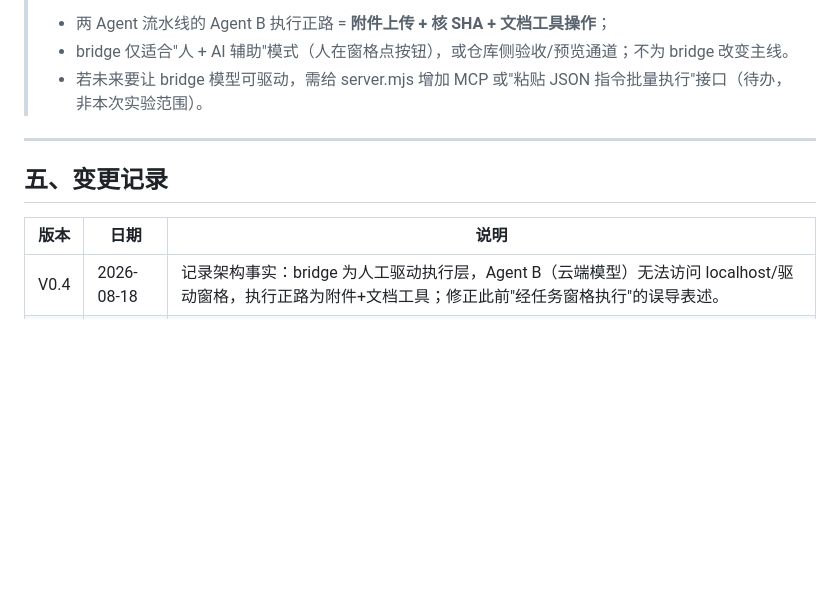
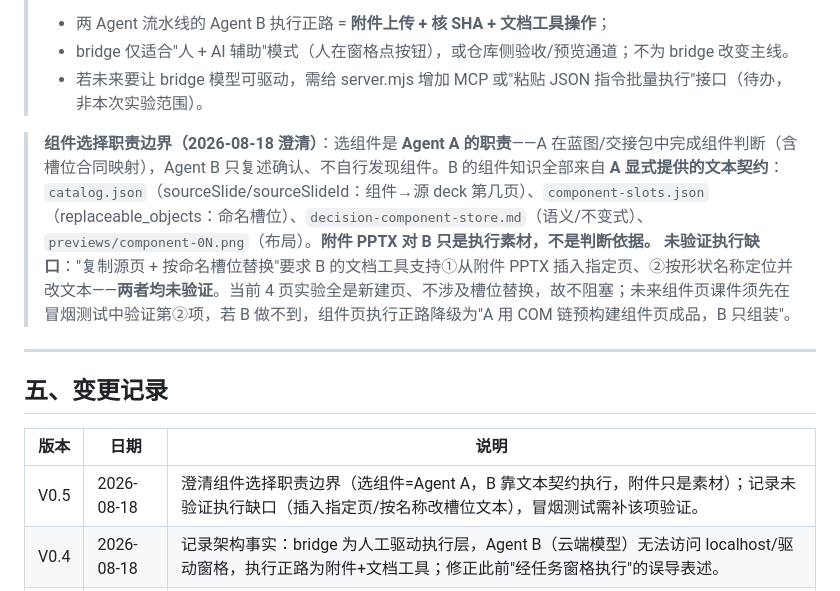
Before and after one commit to swefner/company-ppt-skills, a Markdown page: bootstrap/two-agent-handoff-pack.md, the part around the change. Drawn GitHub-style; blank space fills up the shorter version.

Commit message:
Handoff pack V0.5: clarify component-selection ownership and unverified slot-replacement gap
- Component selection is Agent A's job; Agent B executes from text contracts (catalog.json sourceSlide, component-slots.json replaceable_objects, cards, previews); attachment PPTX is execution material, not judgment basis
- Record unverified capability gap: insert-specific-page and edit-by-shape-name must be smoke-tested before any component-page course; fallback = Agent A prebuilds component pages via COM chain

```diff
--- a/bootstrap/two-agent-handoff-pack.md
+++ b/bootstrap/two-agent-handoff-pack.md
@@ -138,12 +138,16 @@ Agent B 对交接包 V0.1 的评审（可行度：内容/协作 85%，skill-brid
 > - bridge 仅适合"人 + AI 辅助"模式（人在窗格点按钮），或仓库侧验收/预览通道；不为 bridge 改变主线。
 > - 若未来要让 bridge 模型可驱动，需给 server.mjs 增加 MCP 或"粘贴 JSON 指令批量执行"接口（待办，非本次实验范围）。
 
+> **组件选择职责边界（2026-08-18 澄清）**：选组件是 **Agent A 的职责**——A 在蓝图/交接包中完成组件判断（含槽位合同映射），Agent B 只复述确认、不自行发现组件。B 的组件知识全部来自 **A 显式提供的文本契约**：`catalog.json`（sourceSlide/sourceSlideId：组件→源 deck 第几页）、`component-slots.json`（replaceable_objects：命名槽位）、`decision-component-store.md`（语义/不变式）、`previews/component-0N.png`（布局）。**附件 PPTX 对 B 只是执行素材，不是判断依据。**
+> **未验证执行缺口**："复制源页 + 按命名槽位替换"要求 B 的文档工具支持①从附件 PPTX 插入指定页、②按形状名称定位并改文本——**两者均未验证**。当前 4 页实验全是新建页、不涉及槽位替换，故不阻塞；未来组件页课件须先在冒烟测试中验证第②项，若 B 做不到，组件页执行正路降级为"A 用 COM 链预构建组件页成品，B 只组装"。
+
 ---
 
 ## 五、变更记录
 
 | 版本 | 日期 | 说明 |
 |---|---|---|
+| V0.5 | 2026-08-18 | 澄清组件选择职责边界（选组件=Agent A，B 靠文本契约执行，附件只是素材）；记录未验证执行缺口（插入指定页/按名称改槽位文本），冒烟测试需补该项验证。 |
 | V0.4 | 2026-08-18 | 记录架构事实：bridge 为人工驱动执行层，Agent B（云端模型）无法访问 localhost/驱动窗格，执行正路为附件+文档工具；修正此前"经任务窗格执行"的误导表述。 |
 | V0.3 | 2026-08-18 | bridge 就绪：本地 HTTPS 服务已启动并验证（server.mjs 崩溃 bug 修复已推送）；两个 PPTX 提供 bridge URL + 指纹；新增"给 Agent B 的完整指令"文本。 |
 | V0.2 | 2026-08-18 | 吸收 Agent B 评审五项修订：授权定制新建页例外、四页硬约束与溢出优先级、P1 A/B/C 视觉等权、句式指纹已知例外、单页冒烟测试与 PPTX 可达性前置条件；新增"Agent B 评审结论与修订记录"节。 |
```
